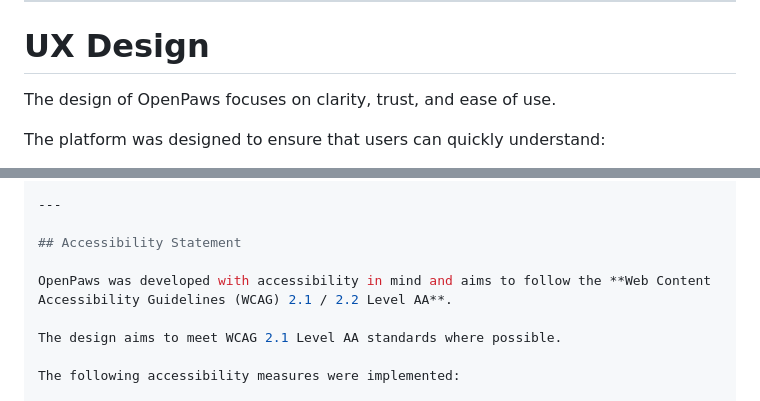
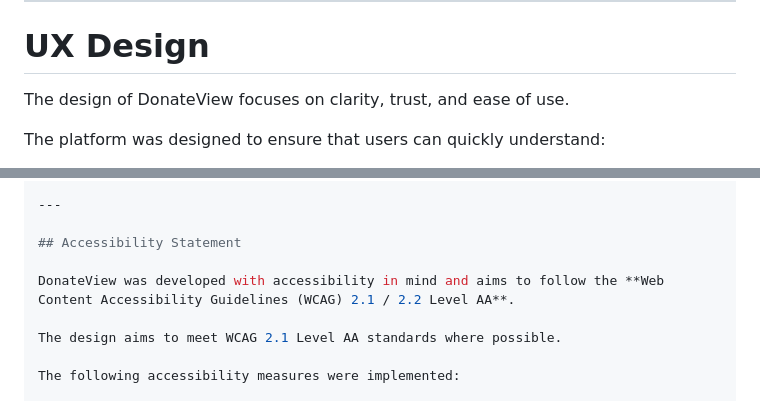
Before and after one commit to HannaGreentree/openpaws, a Markdown page: README.md, 2 parts joined by grey strips. Drawn GitHub-style.

```diff
--- a/README.md
+++ b/README.md
@@ -136,7 +136,7 @@ Admin reviews the proof and closes the case.
 
 # UX Design
 
-The design of OpenPaws focuses on clarity, trust, and ease of use.
+The design of DonateView focuses on clarity, trust, and ease of use.
 
 The platform was designed to ensure that users can quickly understand:
 
@@ -338,7 +338,7 @@ https://www.accessibilitychecker.org
 
 ## Accessibility Statement
 
-OpenPaws was developed with accessibility in mind and aims to follow the **Web Content Accessibility Guidelines (WCAG) 2.1 / 2.2 Level AA**.
+DonateView was developed with accessibility in mind and aims to follow the **Web Content Accessibility Guidelines (WCAG) 2.1 / 2.2 Level AA**.
 
 The design aims to meet WCAG 2.1 Level AA standards where possible.
 
```
Also changed, not shown: other parts of README.md (+5 -5 lines), TESTING.md (+4 -4 lines).
